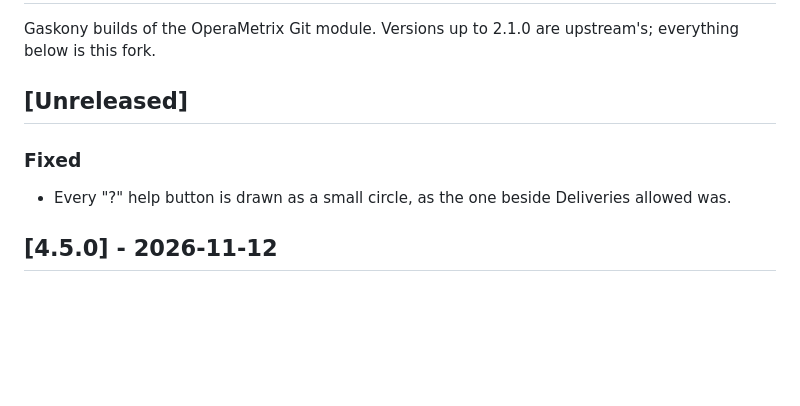
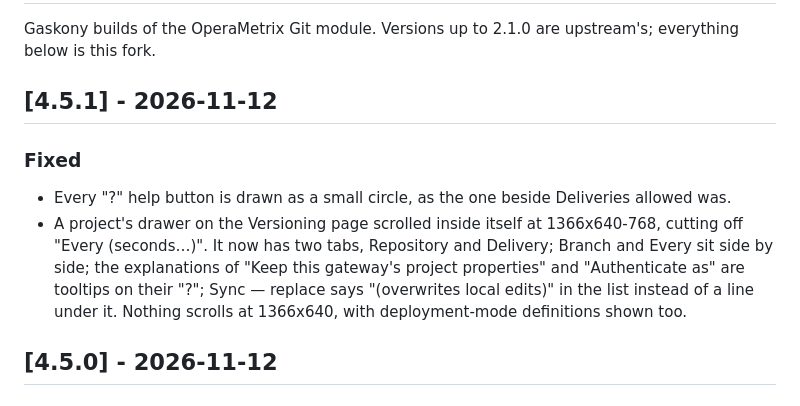
Before and after one commit to Gaskony-Ignition/module-git-integration, a Markdown page: CHANGELOG.md, the part around the change. Rendered like a GitHub page; blank space fills up the shorter version.

```diff
--- a/CHANGELOG.md
+++ b/CHANGELOG.md
@@ -3,10 +3,15 @@
 Gaskony builds of the OperaMetrix Git module. Versions up to 2.1.0 are
 upstream's; everything below is this fork.
 
-## [Unreleased]
+## [4.5.1] - 2026-11-12
 
 ### Fixed
 - Every "?" help button is drawn as a small circle, as the one beside Deliveries allowed was.
+- A project's drawer on the Versioning page scrolled inside itself at 1366x640-768, cutting off
+  "Every (seconds…)". It now has two tabs, Repository and Delivery; Branch and Every sit side by
+  side; the explanations of "Keep this gateway's project properties" and "Authenticate as" are
+  tooltips on their "?"; Sync — replace says "(overwrites local edits)" in the list instead of a
+  line under it. Nothing scrolls at 1366x640, with deployment-mode definitions shown too.
 
 ## [4.5.0] - 2026-11-12
 
```
Also changed, not shown: README.md (+3 -3 lines), docs/images/versioning-project-drawer.png, 4 other files.
